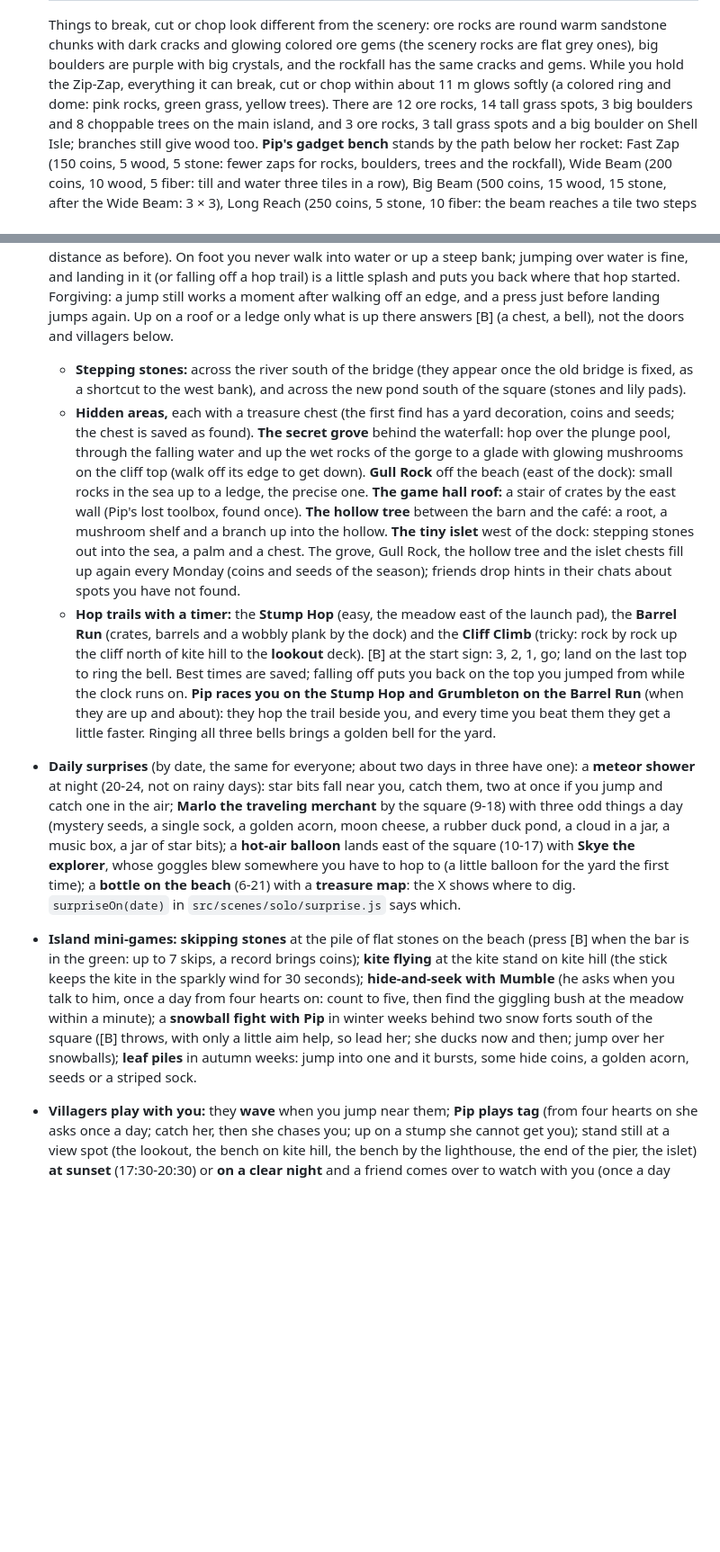
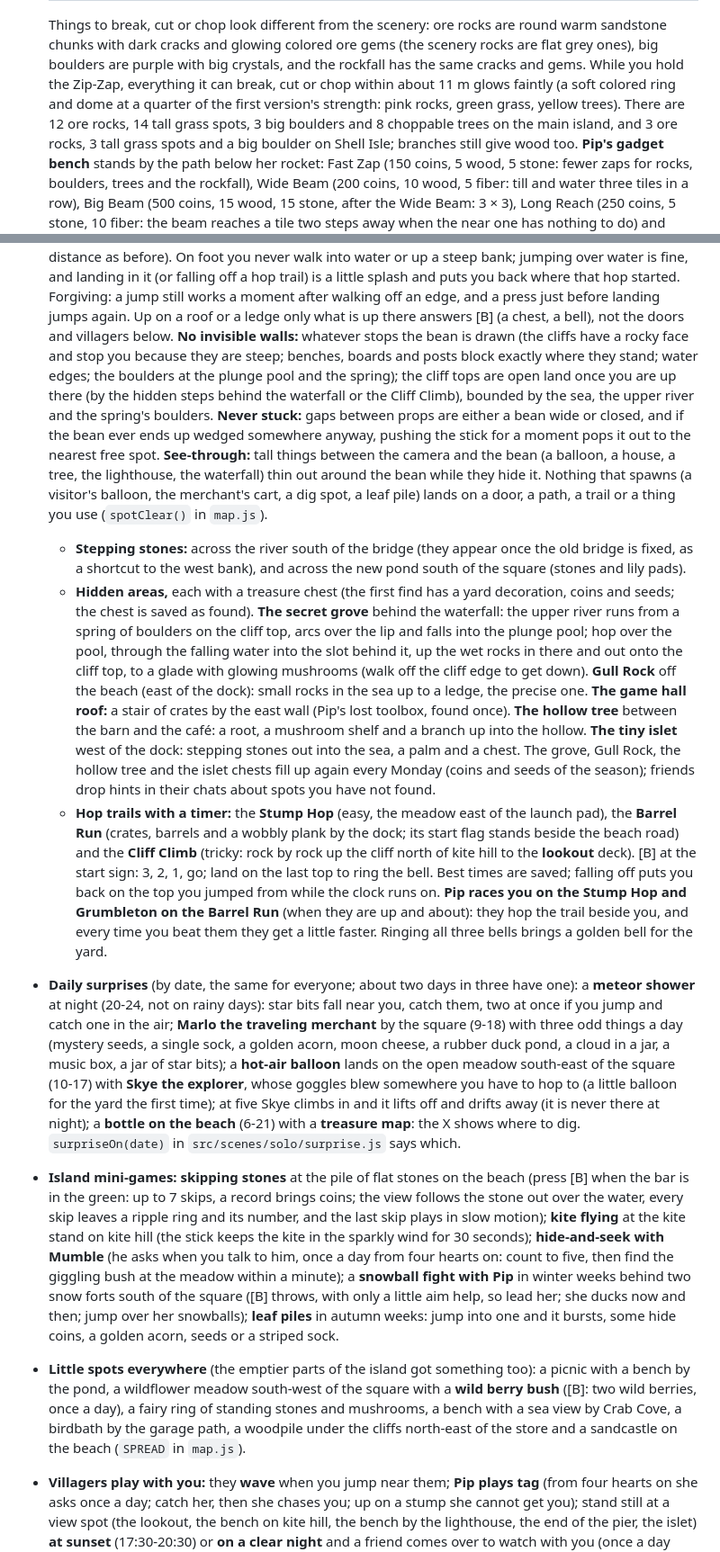
Before and after one commit to vonRotter/couch, a Markdown page: README.md, 2 parts joined by grey strips. Shown at 90% size. GitHub-like rendering; blank space fills up the shorter version.

Commit message:
README: the solo island's playtest fixes (waterfall, open cliff tops and no invisible walls, see-through, spawn spots, the balloon's evening take-off, skipping stones, little spots and the berry bush), the Knight-Builder alone in Knights & Builders, Pillow Keep Solo's mouse targeting
Co-Authored-By: Claude Opus 5.5 <noreply@anthropic.com>
Claude-Session: https://claude.ai/code/session_016t1QaYCGGMogQ2xZUDegFt

```diff
--- a/README.md
+++ b/README.md
@@ -516,8 +524,8 @@ night match yours and crops grow while you are away.
   Things to break, cut or chop look different from the scenery: ore rocks are round warm sandstone
   chunks with dark cracks and glowing colored ore gems (the scenery rocks are flat grey ones), big
   boulders are purple with big crystals, and the rockfall has the same cracks and gems. While you hold
-  the Zip-Zap, everything it can break, cut or chop within about 11 m glows softly (a colored ring and
-  dome: pink rocks, green grass, yellow trees). There are 12 ore rocks, 14 tall grass spots, 3 big
+  the Zip-Zap, everything it can break, cut or chop within about 11 m glows faintly (a soft colored ring
+  and dome at a quarter of the first version's strength: pink rocks, green grass, yellow trees). There are 12 ore rocks, 14 tall grass spots, 3 big
   boulders and 8 choppable trees on the main island, and 3 ore rocks, 3 tall grass spots and a big
   boulder on Shell Isle; branches still give wood too. **Pip's gadget bench** stands by the path below
   her rocket: Fast Zap (150 coins, 5 wood, 5 stone: fewer zaps for rocks, boulders, trees and the
@@ -677,20 +685,30 @@ night match yours and crops grow while you are away.
   it (or falling off a hop trail) is a little splash and puts you back where that hop started. Forgiving: a
   jump still works a moment after walking off an edge, and a press just before landing jumps again. Up on a
   roof or a ledge only what is up there answers [B] (a chest, a bell), not the doors and villagers below.
+  **No invisible walls:** whatever stops the bean is drawn (the cliffs have a rocky face and stop you because
+  they are steep; benches, boards and posts block exactly where they stand; water edges; the boulders at the
+  plunge pool and the spring); the cliff tops are open land once you are up there (by the hidden steps behind
+  the waterfall or the Cliff Climb), bounded by the sea, the upper river and the spring's boulders. **Never
+  stuck:** gaps between props are either a bean wide or closed, and if the bean ever ends up wedged somewhere
+  anyway, pushing the stick for a moment pops it out to the nearest free spot. **See-through:** tall things
+  between the camera and the bean (a balloon, a house, a tree, the lighthouse, the waterfall) thin out around
+  the bean while they hide it. Nothing that spawns (a visitor's balloon, the merchant's cart, a dig spot, a leaf
+  pile) lands on a door, a path, a trail or a thing you use (`spotClear()` in `map.js`).
   - **Stepping stones:** across the river south of the bridge (they appear once the old bridge is fixed, as a
     shortcut to the west bank), and across the new pond south of the square (stones and lily
     pads).
   - **Hidden areas,** each with a treasure chest (the first find has a yard decoration, coins and seeds; the
-    chest is saved as found). **The secret grove** behind the waterfall: hop over the plunge pool, through the
-    falling water and up the wet rocks of the gorge to a glade with glowing mushrooms on the cliff top (walk off
-    its edge to get down). **Gull Rock** off the beach (east of the dock): small rocks in the sea up to a ledge,
+    chest is saved as found). **The secret grove** behind the waterfall: the upper river runs from a spring of
+    boulders on the cliff top, arcs over the lip and falls into the plunge pool; hop over the pool, through the
+    falling water into the slot behind it, up the wet rocks in there and out onto the cliff top, to a glade with
+    glowing mushrooms (walk off the cliff edge to get down). **Gull Rock** off the beach (east of the dock): small rocks in the sea up to a ledge,
     the precise one. **The game hall roof:** a stair of crates by the east wall (Pip's lost toolbox, found
     once). **The hollow tree** between the barn and the café: a root, a mushroom shelf and a branch up into the
     hollow. **The tiny islet** west of the dock: stepping stones out into the sea, a palm and a chest. The
     grove, Gull Rock, the hollow tree and the islet chests fill up again every Monday (coins and seeds of the
     season); friends drop hints in their chats about spots you have not found.
   - **Hop trails with a timer:** the **Stump Hop** (easy, the meadow east of the launch pad), the **Barrel
-    Run** (crates, barrels and a wobbly plank by the dock) and the **Cliff Climb** (tricky: rock by rock up
+    Run** (crates, barrels and a wobbly plank by the dock; its start flag stands beside the beach road) and the **Cliff Climb** (tricky: rock by rock up
     the cliff north of kite hill to the **lookout** deck). [B] at the start sign: 3, 2, 1, go; land on the
     last top to ring the bell. Best times are saved; falling off puts you back on the top you jumped from
     while the clock runs on. **Pip races you on the Stump Hop and Grumbleton on the Barrel Run** (when they are
@@ -700,17 +718,24 @@ night match yours and crops grow while you are away.
   shower** at night (20-24, not on rainy days): star bits fall near you, catch them, two at once if you
   jump and catch one in the air; **Marlo the traveling merchant** by the square (9-18) with three odd
   things a day (mystery seeds, a single sock, a golden acorn, moon cheese, a rubber duck pond, a cloud in a
-  jar, a music box, a jar of star bits); a **hot-air balloon** lands east of the square (10-17) with **Skye
-  the explorer**, whose goggles blew somewhere you have to hop to (a little balloon for the yard the first
-  time); a **bottle on the beach** (6-21) with a **treasure map**: the X shows where to dig. `surpriseOn(date)`
+  jar, a music box, a jar of star bits); a **hot-air balloon** lands on the open meadow south-east of the
+  square (10-17) with **Skye the explorer**, whose goggles blew somewhere you have to hop to (a little balloon
+  for the yard the first time); at five Skye climbs in and it lifts off and drifts away (it is never there at
+  night); a **bottle on the beach** (6-21) with a **treasure map**: the X shows where to dig. `surpriseOn(date)`
   in `src/scenes/solo/surprise.js` says which.
 - **Island mini-games:** **skipping stones** at the pile of flat stones on the beach (press [B] when the bar
-  is in the green: up to 7 skips, a record brings coins); **kite flying** at the kite stand on kite hill
+  is in the green: up to 7 skips, a record brings coins; the view follows the stone out over the water, every
+  skip leaves a ripple ring and its number, and the last skip plays in slow motion); **kite flying** at the kite stand on kite hill
   (the stick keeps the kite in the sparkly wind for 30 seconds); **hide-and-seek with Mumble** (he asks when
   you talk to him, once a day from four hearts on: count to five, then find the giggling bush at the meadow within a minute); a **snowball
   fight with Pip** in winter weeks behind two snow forts south of the square ([B] throws, with only a little
   aim help, so lead her; she ducks now and then; jump over her snowballs); **leaf piles** in autumn weeks: jump into one and it bursts, some hide coins, a golden acorn,
   seeds or a striped sock.
+- **Little spots everywhere** (the emptier parts of the island got something too): a picnic with a bench by the
+  pond, a wildflower meadow south-west of the square with a **wild berry bush** ([B]: two wild berries, once a
+  day), a fairy ring of standing stones and mushrooms, a bench with a sea view by Crab Cove, a birdbath by the
+  garage path, a woodpile under the cliffs north-east of the store and a sandcastle on the beach (`SPREAD` in
+  `map.js`).
 - **Villagers play with you:** they **wave** when you jump near them; **Pip plays tag** (from four hearts on she asks once a day; catch her, then
   she chases you; up on a stump she cannot get you); stand still at a view spot (the lookout, the bench on
   kite hill, the bench by the lighthouse, the end of the pier, the islet) **at sunset** (17:30-20:30) or **on a
```
Also changed, not shown: other parts of README.md (+13 -5 lines).
